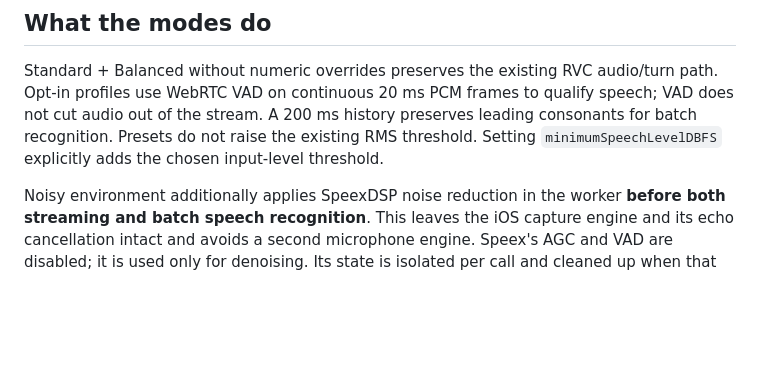
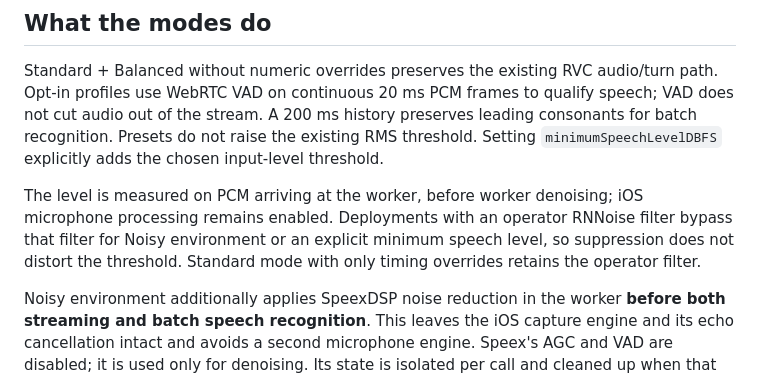
Before and after one commit to OdionAI/sales-girl-voice-agent, a Markdown page: sdks/ios/LISTENING_CONTROLS.md, the part around the change. Rendered like a GitHub page; blank space fills up the shorter version.

Commit message:
docs(ios): clarify worker input level and denoiser routing

```diff
--- a/sdks/ios/LISTENING_CONTROLS.md
+++ b/sdks/ios/LISTENING_CONTROLS.md
@@ -114,6 +114,12 @@ audio out of the stream. A 200 ms history preserves leading consonants for batch
 recognition. Presets do not raise the existing RMS threshold. Setting
 `minimumSpeechLevelDBFS` explicitly adds the chosen input-level threshold.
 
+The level is measured on PCM arriving at the worker, before worker denoising;
+iOS microphone processing remains enabled. Deployments with an operator RNNoise
+filter bypass that filter for Noisy environment or an explicit minimum speech
+level, so suppression does not distort the threshold. Standard mode with only
+timing overrides retains the operator filter.
+
 Noisy environment additionally applies SpeexDSP noise reduction in the worker
 **before both streaming and batch speech recognition**. This leaves the iOS
 capture engine and its echo cancellation intact and avoids a second microphone
```
